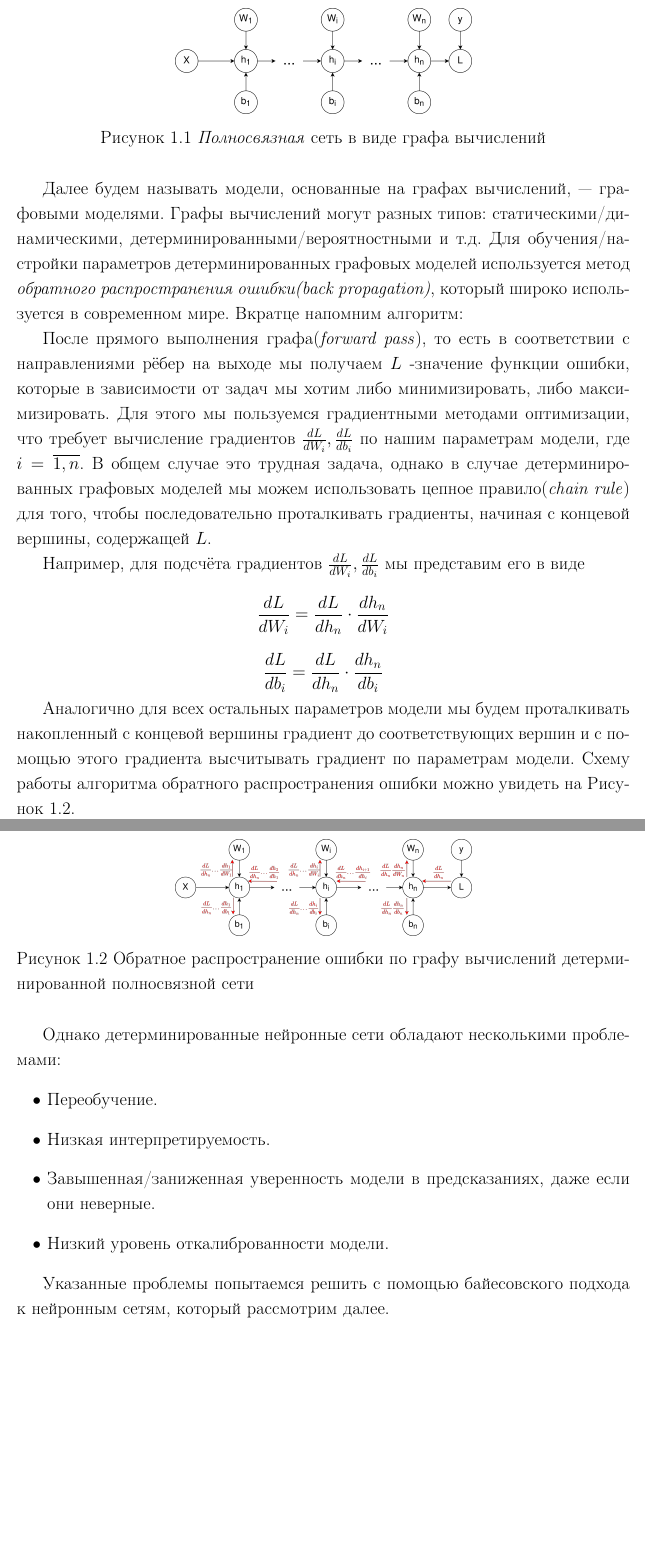
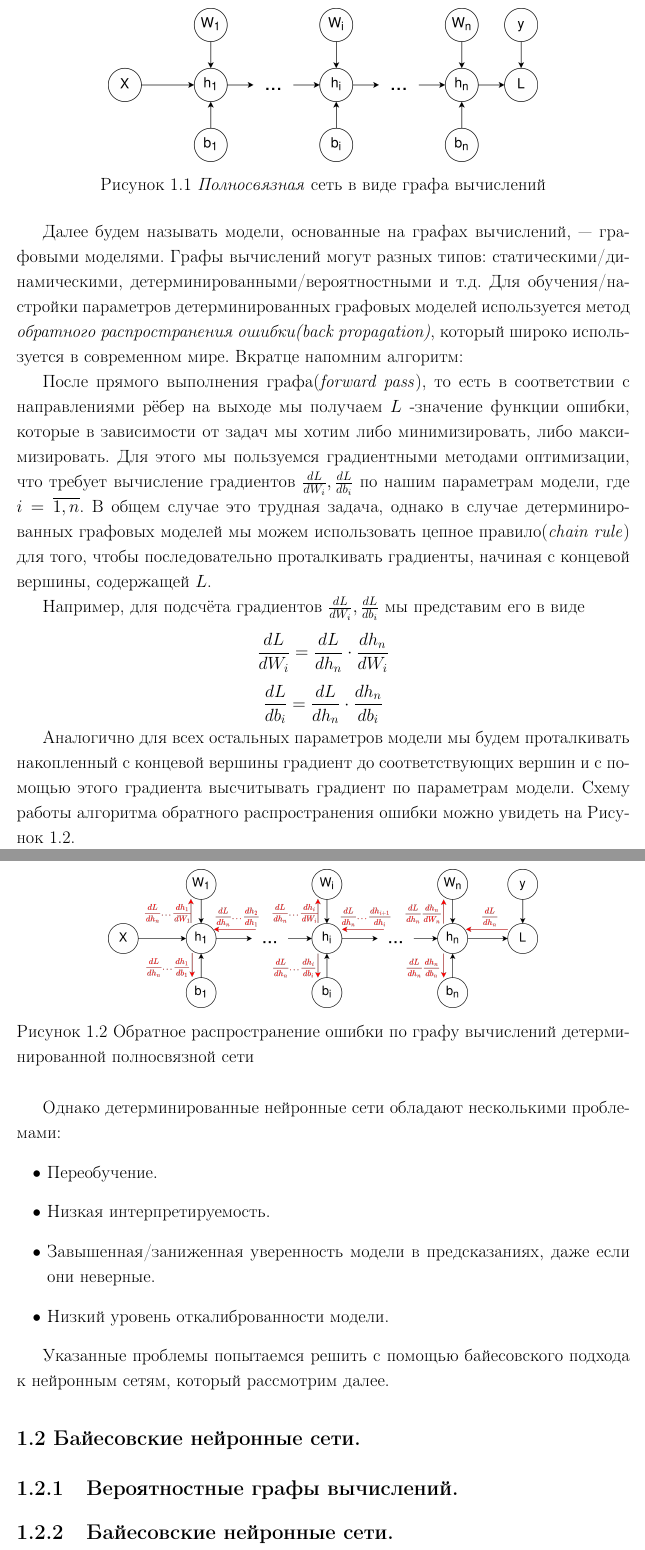
Before and after one commit to redstray1/coursework2, a LaTeX document (paper/drafts/algo.tex): two parts of pages 2 and 3 of 3, joined at a grey line, cut so that both start at the same text, the shorter picture padded with empty space. Compiled offline with pdfLaTeX.

Commit message:
set width of images to be relative

```diff
--- a/paper/drafts/algo.tex
+++ b/paper/drafts/algo.tex
@@ -84,7 +84,7 @@ $$L = \mathcal{L}(\widehat{y}, y),$$ где $\mathcal{L}(\cdot, \cdot)$ - фун
  Граф вычислений является ациклическим ориентированным графом, составленным из вершин-переменных и вершин-операций(Рисунок \ref{fig:image1}).
 \begin{figure}[H]
     \centering
-    \includegraphics[width=8.5cm]{ANN.png}
+    \includegraphics[width=0.7\linewidth]{ANN.png}
     \caption{\textit{Полносвязная} сеть в виде графа вычислений}
     \label{fig:image1}
 \end{figure}
@@ -108,7 +108,7 @@ $$L = \mathcal{L}(\widehat{y}, y),$$ где $\mathcal{L}(\cdot, \cdot)$ - фун
  можно увидеть на Рисунок~\ref{fig:image2}.
 \begin{figure}[H]
     \centering
-    \includegraphics[width=8.5cm]{ANN_back_prop.png}
+    \includegraphics[width=0.7\linewidth]{ANN_back_prop.png}
     \caption{Обратное распространение ошибки по графу вычислений детерминированной полносвязной сети}
     \label{fig:image2}
 \end{figure}
@@ -123,4 +123,8 @@ $$L = \mathcal{L}(\widehat{y}, y),$$ где $\mathcal{L}(\cdot, \cdot)$ - фун
 
 Указанные проблемы попытаемся решить с помощью байесовского подхода к нейронным сетям, который
  рассмотрим далее.
+
+\section{Байесовские нейронные сети.}
+\subsection{Вероятностные графы вычислений.}
+\subsection{Байесовские нейронные сети.}
 \end{document}
```
Also changed, not shown: paper/drafts/algo.pdf.
